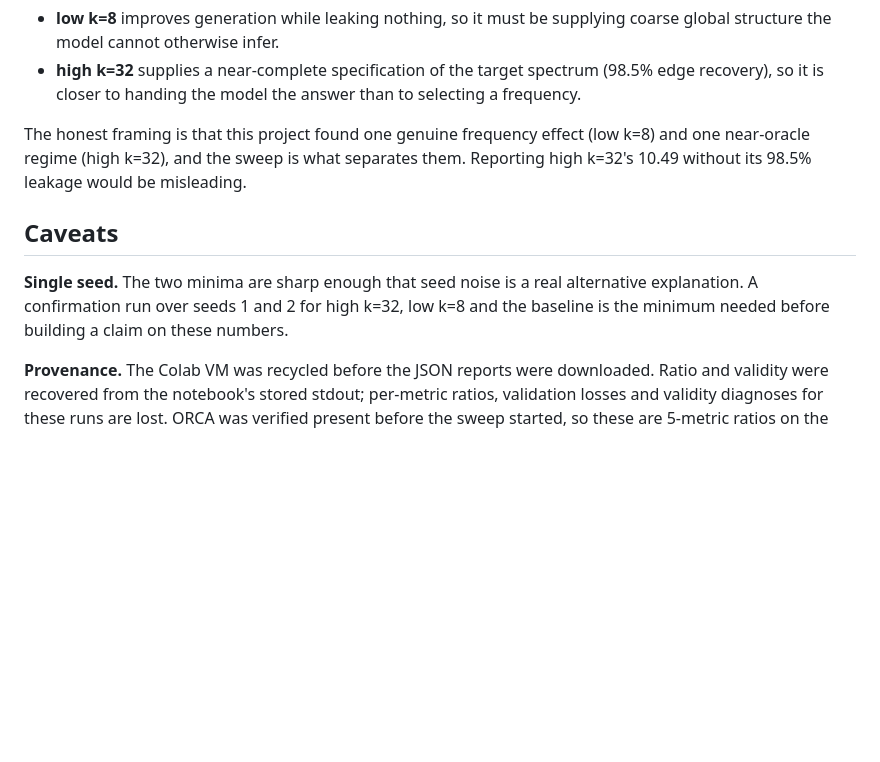
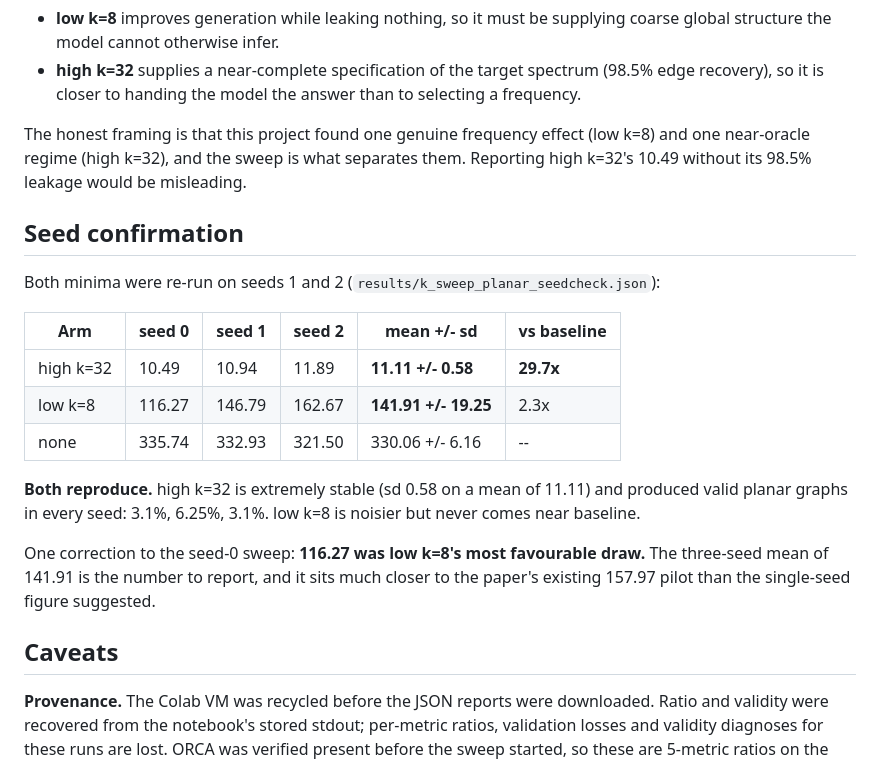
Before and after one commit to TamaraBluzer/Frequency_aware_diffusion-, a Markdown page: docs/K_SWEEP.md, the part around the change. Drawn GitHub-style; blank space fills up the shorter version.

Commit message:
Fold the seed confirmation into the k-sweep writeup
Both minima reproduce. high k=32 at 11.11 +/- 0.58 (29.7x baseline) with valid
graphs in every seed; low k=8 at 141.91 +/- 19.25 (2.3x).

Notes the correction the seeds forced: 116.27 was low k=8's most favourable draw,
and the three-seed mean of 141.91 lands close to the paper's existing 157.97
pilot rather than well below it.

Co-Authored-By: Claude Opus 5 <noreply@anthropic.com>

```diff
--- a/docs/K_SWEEP.md
+++ b/docs/K_SWEEP.md
@@ -75,11 +75,25 @@ The honest framing is that this project found one genuine frequency effect (low
 near-oracle regime (high k=32), and the sweep is what separates them. Reporting high k=32's
 10.49 without its 98.5% leakage would be misleading.
 
+## Seed confirmation
+
+Both minima were re-run on seeds 1 and 2 (`results/k_sweep_planar_seedcheck.json`):
+
+| Arm | seed 0 | seed 1 | seed 2 | mean +/- sd | vs baseline |
+|---|---|---|---|---|---|
+| high k=32 | 10.49 | 10.94 | 11.89 | **11.11 +/- 0.58** | **29.7x** |
+| low k=8 | 116.27 | 146.79 | 162.67 | **141.91 +/- 19.25** | 2.3x |
+| none | 335.74 | 332.93 | 321.50 | 330.06 +/- 6.16 | -- |
+
+**Both reproduce.** high k=32 is extremely stable (sd 0.58 on a mean of 11.11) and produced
+valid planar graphs in every seed: 3.1%, 6.25%, 3.1%. low k=8 is noisier but never comes near
+baseline.
+
+One correction to the seed-0 sweep: **116.27 was low k=8's most favourable draw.** The
+three-seed mean of 141.91 is the number to report, and it sits much closer to the paper's
+existing 157.97 pilot than the single-seed figure suggested.
+
 ## Caveats
-
-**Single seed.** The two minima are sharp enough that seed noise is a real alternative
-explanation. A confirmation run over seeds 1 and 2 for high k=32, low k=8 and the baseline is
-the minimum needed before building a claim on these numbers.
 
 **Provenance.** The Colab VM was recycled before the JSON reports were downloaded. Ratio and
 validity were recovered from the notebook's stored stdout; per-metric ratios, validation losses
```
